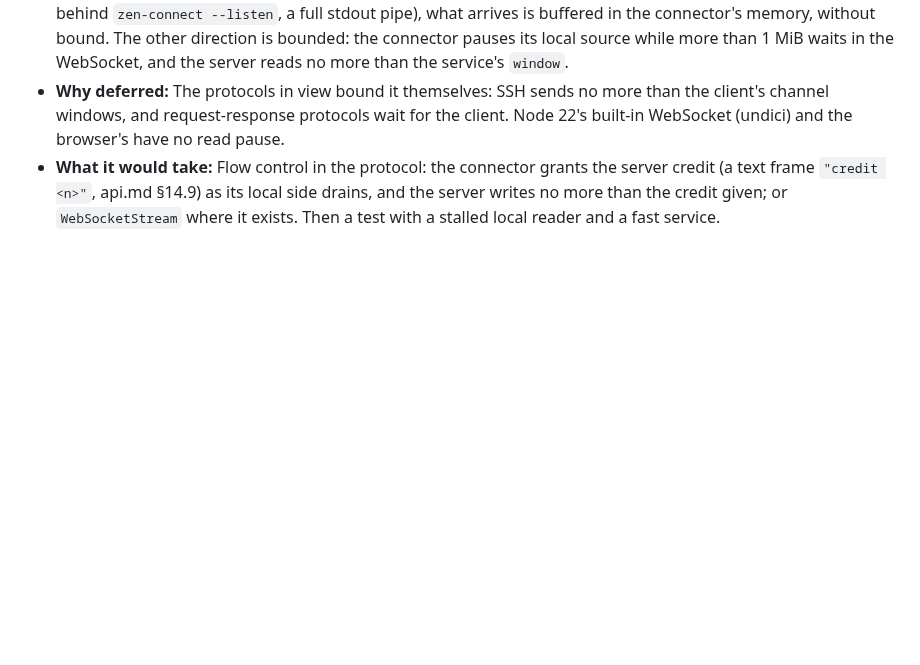
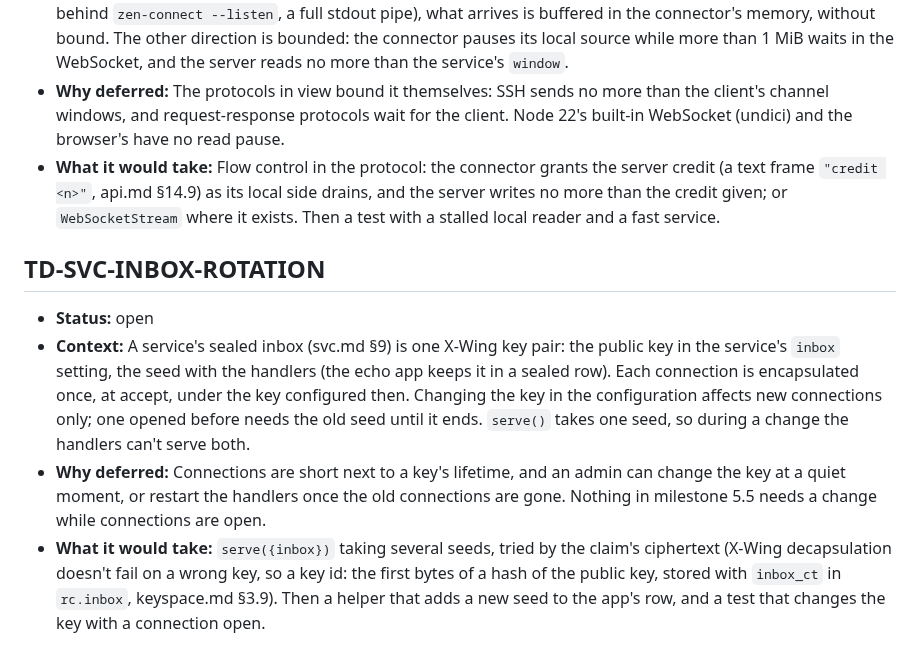
Before and after one commit to kkontosis/zen-serve, a Markdown page: spec/TECH_DEBT.md, the part around the change. GitHub-like rendering; blank space fills up the shorter version.

```diff
--- a/spec/TECH_DEBT.md
+++ b/spec/TECH_DEBT.md
@@ -322,3 +322,10 @@ Fields: **Status** (`open`, `in progress`, `resolved`), **Context**, **Why defer
 * **Context:** A `tcp-auth` connector (`Session.svcConnect`, `zen-connect`) reads the service's output from a standard WebSocket, which can't pause reading. When the local reader is slower than the service (a slow local client behind `zen-connect --listen`, a full stdout pipe), what arrives is buffered in the connector's memory, without bound. The other direction is bounded: the connector pauses its local source while more than 1 MiB waits in the WebSocket, and the server reads no more than the service's `window`.
 * **Why deferred:** The protocols in view bound it themselves: SSH sends no more than the client's channel windows, and request-response protocols wait for the client. Node 22's built-in WebSocket (undici) and the browser's have no read pause.
 * **What it would take:** Flow control in the protocol: the connector grants the server credit (a text frame `"credit <n>"`, api.md §14.9) as its local side drains, and the server writes no more than the credit given; or `WebSocketStream` where it exists. Then a test with a stalled local reader and a fast service.
+
+## TD-SVC-INBOX-ROTATION
+
+* **Status:** open
+* **Context:** A service's sealed inbox (svc.md §9) is one X-Wing key pair: the public key in the service's `inbox` setting, the seed with the handlers (the echo app keeps it in a sealed row). Each connection is encapsulated once, at accept, under the key configured then. Changing the key in the configuration affects new connections only; one opened before needs the old seed until it ends. `serve()` takes one seed, so during a change the handlers can't serve both.
+* **Why deferred:** Connections are short next to a key's lifetime, and an admin can change the key at a quiet moment, or restart the handlers once the old connections are gone. Nothing in milestone 5.5 needs a change while connections are open.
+* **What it would take:** `serve({inbox})` taking several seeds, tried by the claim's ciphertext (X-Wing decapsulation doesn't fail on a wrong key, so a key id: the first bytes of a hash of the public key, stored with `inbox_ct` in `rc.inbox`, keyspace.md §3.9). Then a helper that adds a new seed to the app's row, and a test that changes the key with a connection open.
```
Also changed, not shown: apps/README.md (+1 -1 lines), docs/CLIENT.md (+28 -1 lines).
